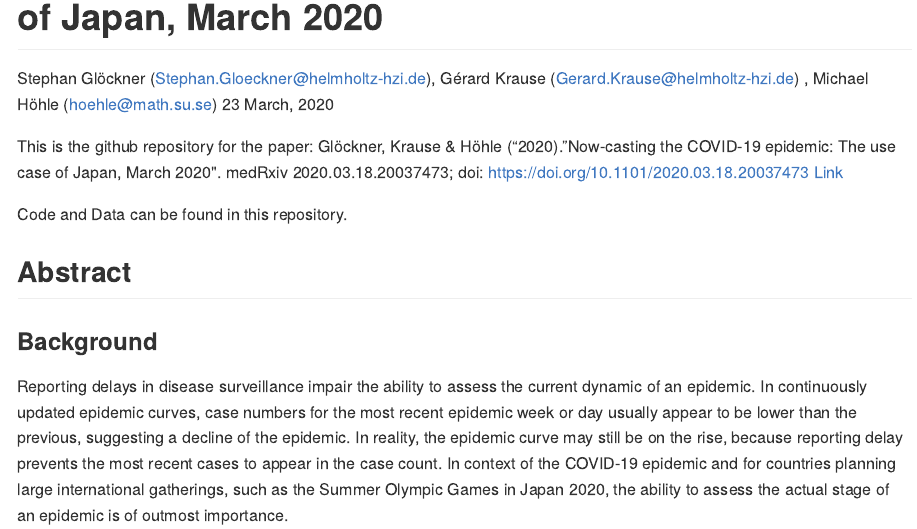
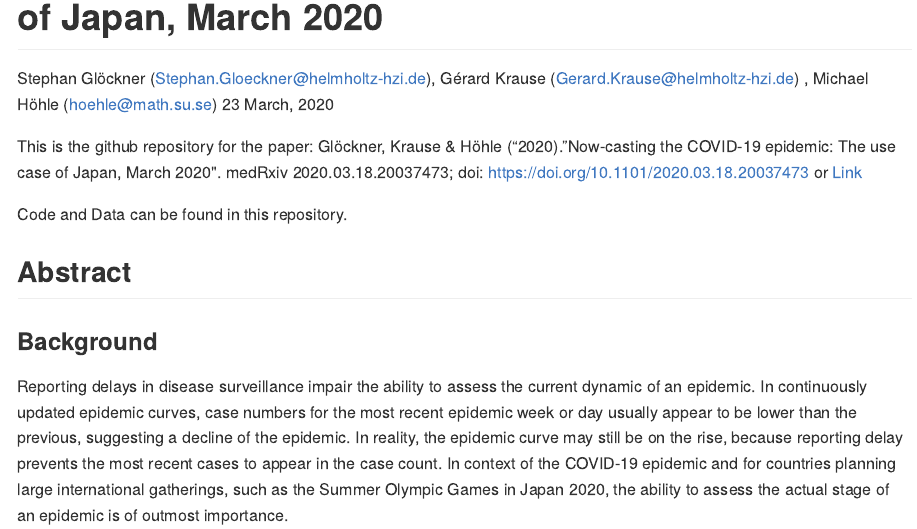
Before and after one commit to gstephan30/nowcasting_COVID19, an R Markdown document (README.Rmd): the page in a window 1100 px wide, from 80 px down. The pictures show the output file README.md that the author committed with the source, drawn offline in the style of GitHub.

Commit message:
added link and citation

````diff
--- a/README.Rmd
+++ b/README.Rmd
@@ -10,7 +10,7 @@ knitr::opts_chunk$set(echo = FALSE)
 ```
 
 This is the github repository for the paper:
-Glöckner, Krause & Höhle ("2020). "Now-casting the COVID-19 epidemic: The use case of Japan, March 2020". medRxiv 2020.03.18.20037473; doi: https://doi.org/10.1101/2020.03.18.20037473 [Link](https://www.medrxiv.org/content/10.1101/2020.03.18.20037473v1)
+Glöckner, Krause & Höhle ("2020). "Now-casting the COVID-19 epidemic: The use case of Japan, March 2020". medRxiv 2020.03.18.20037473; doi: https://doi.org/10.1101/2020.03.18.20037473 or [Link](https://www.medrxiv.org/content/10.1101/2020.03.18.20037473v1)
 
 Code and Data can be found in this repository.
 
````
Also changed, not shown: README.md.
